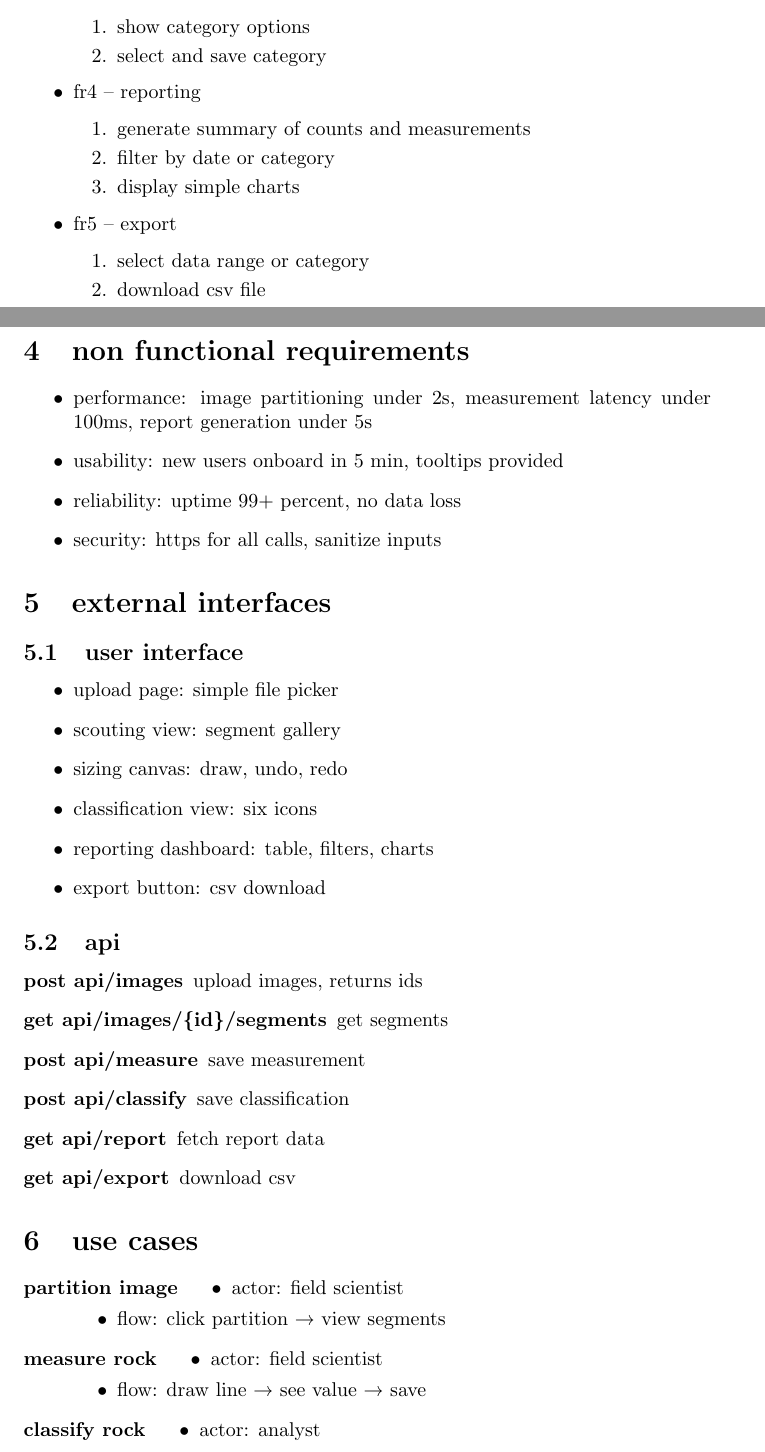
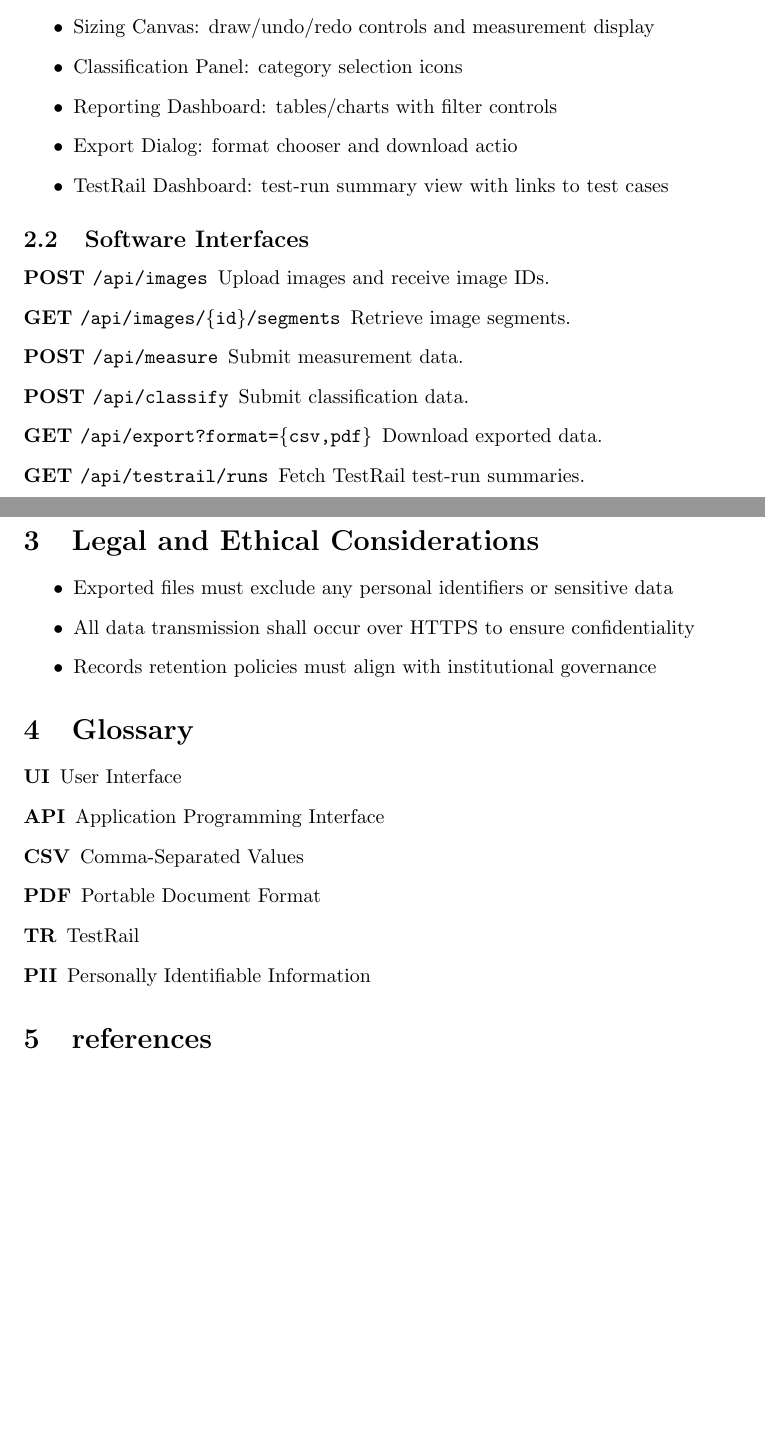
Before and after one commit to ChrislIlIIlIIl/Viper-Rocks, a LaTeX document (docs/SRS.tex): two parts of pages 3 and 4 of 5 before the commit and two parts of pages 2 and 3 of 3 after it, joined at a grey line, cut at the place of the change, the shorter picture padded with empty space. Compiled offline with pdfLaTeX.

Commit message:
Update v3 SRS.tex

```diff
--- a/docs/SRS.tex
+++ b/docs/SRS.tex
@@ -47 +36,22 @@ not included
+  \item Scouting View: segmented gallery display
+  \item Sizing Canvas: draw/undo/redo controls and measurement display
+  \item Classification Panel: category selection icons
+  \item Reporting Dashboard: tables/charts with filter controls
+  \item Export Dialog: format chooser and download actio
+  \item TestRail Dashboard: test-run summary view with links to test cases
+\end{itemize}
+
+\subsection{Software Interfaces}
 \begin{description}
+  \item[\textbf{POST} \texttt{/api/images}]
+    Upload images and receive image IDs.
+  \item[\textbf{GET} \texttt{/api/images/\{id\}/segments}]
+    Retrieve image segments.
+  \item[\textbf{POST} \texttt{/api/measure}]
+    Submit measurement data.
+  \item[\textbf{POST} \texttt{/api/classify}]
+    Submit classification data.
+  \item[\textbf{GET} \texttt{/api/export?format=\{csv,pdf\}}]
+    Download exported data.
+  \item[\textbf{GET} \texttt{/api/testrail/runs}]
+    Fetch TestRail test-run summaries.
@@ -61 +60,2 @@ snapshot 2 builds on core workflows by adding reporting and export capabilities
 
+\section{Legal and Ethical Considerations}
@@ -63,5 +62,6 @@ snapshot 2 builds on core workflows by adding reporting and export capabilities
 \begin{itemize}
-  \item field scientists (non-technical users)
-  \item analysts (technical reviewers)
+  \item Exported files must exclude any personal identifiers or sensitive data
+  \item All data transmission shall occur over HTTPS to ensure confidentiality
+  \item Records retention policies must align with institutional governance
 \end{itemize}
 
@@ -96,63 +68,11 @@ snapshot 2 builds on core workflows by adding reporting and export capabilities
-  \item fr3 – classification
-    \begin{enumerate}
-      \item show category options
-      \item select and save category
-    \end{enumerate}
-  \item fr4 – reporting
-    \begin{enumerate}
-      \item generate summary of counts and measurements
-      \item filter by date or category
-      \item display simple charts
-    \end{enumerate}
-  \item fr5 – export
-    \begin{enumerate}
-      \item select data range or category
-      \item download csv file
-    \end{enumerate}
-\end{itemize}
-
-\section{non functional requirements}
-\begin{itemize}
-  \item performance: image partitioning under 2s, measurement latency under 100ms, report generation under 5s
-  \item usability: new users onboard in 5 min, tooltips provided
-  \item reliability: uptime 99+ percent, no data loss
-  \item security: https for all calls, sanitize inputs
-\end{itemize}
-
-\section{external interfaces}
-\subsection{user interface}
-\begin{itemize}
-  \item upload page: simple file picker
-  \item scouting view: segment gallery
-  \item sizing canvas: draw, undo, redo
-  \item classification view: six icons
-  \item reporting dashboard: table, filters, charts
-  \item export button: csv download
-\end{itemize}
-
-\subsection{api}
+\section{Glossary}
 \begin{description}
-  \item[post api/images] upload images, returns ids
-  \item[get api/images/\{id\}/segments] get segments
-  \item[post api/measure] save measurement
-  \item[post api/classify] save classification
-  \item[get api/report] fetch report data
-  \item[get api/export] download csv
+  \item[UI] User Interface
+  \item[API] Application Programming Interface
+  \item[CSV] Comma-Separated Values
+  \item[PDF] Portable Document Format
+  \item[TR] TestRail
+  \item[PII] Personally Identifiable Information
 \end{description}
 
-\section{use cases}
-\begin{description}
-  \item[partition image]
-    \begin{itemize}
-      \item actor: field scientist
-      \item flow: click partition → view segments
-    \end{itemize}
-  \item[measure rock]
-    \begin{itemize}
-      \item actor: field scientist
-      \item flow: draw line → see value → save
-    \end{itemize}
-  \item[classify rock]
-    \begin{itemize}
-      \item actor: analyst
-      \item flow: pick icon → save
+\section{references}
```
Also changed, not shown: docs/SRS.tex (108 more changed lines).
